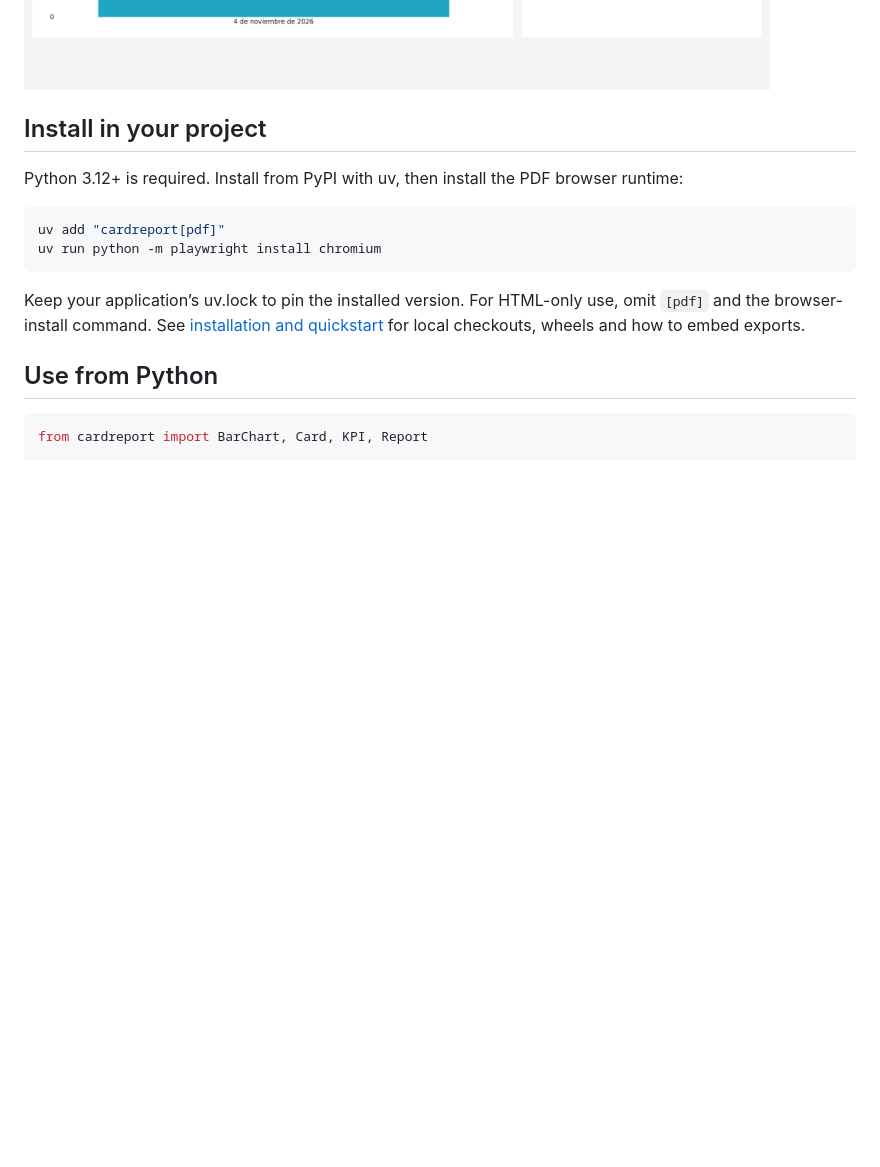
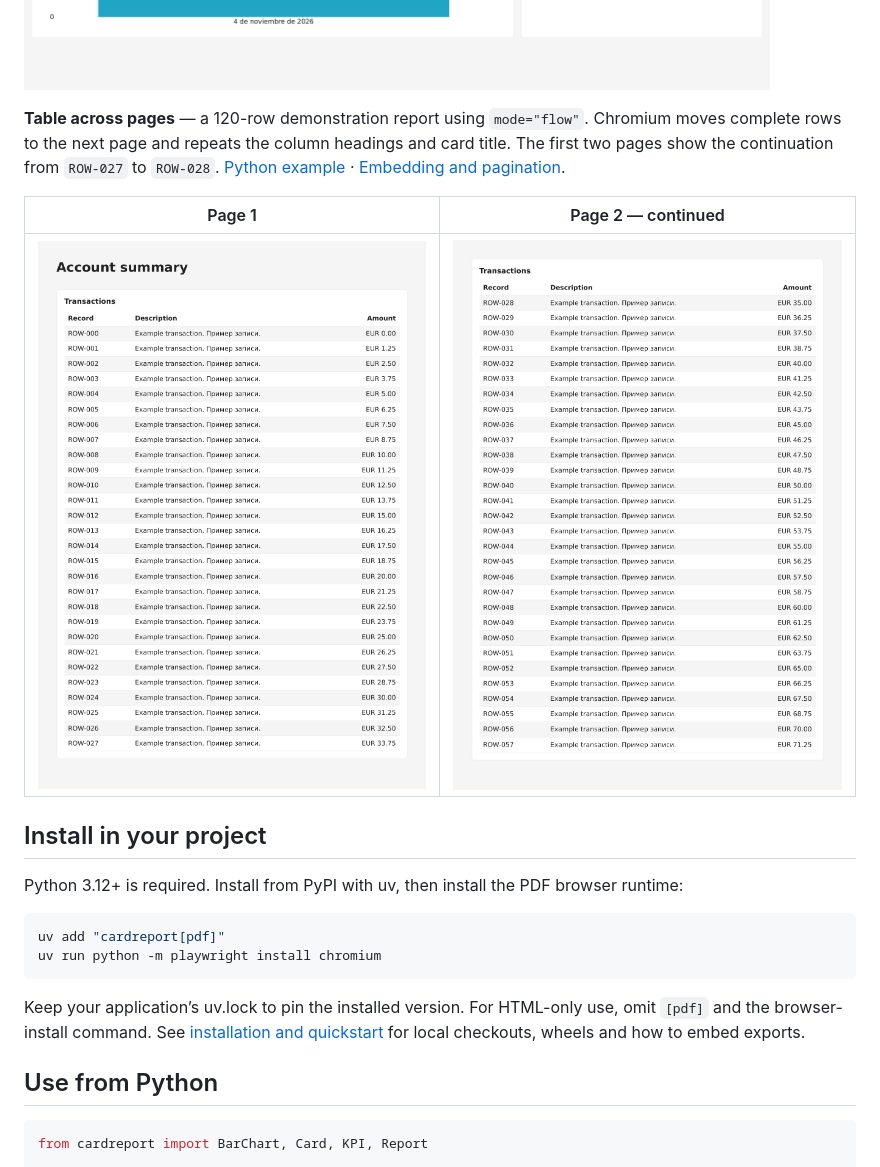
Before and after one commit to arch7tect/cardreport, a Markdown page: README.md, the part around the change. Rendered like a GitHub page; pictures changed too: docs/images/flow-page-1.png (added), docs/images/flow-page-2.png (added); blank space fills up the shorter version.

Commit message:
Show table pagination across pages in README examples

```diff
--- a/README.md
+++ b/README.md
@@ -31,6 +31,16 @@ The same template and datasets, rendered by both engines. Open either image for
 tables and charts. [Example and provenance](https://github.com/arch7tect/cardreport/blob/main/docs/user/examples.md#spanish-reference-report).
 
 ![Spanish campaign report rendered by CardReport](https://github.com/arch7tect/cardreport/blob/main/docs/images/spanish.png?raw=true)
+
+**Table across pages** — a 120-row demonstration report using `mode="flow"`.
+Chromium moves complete rows to the next page and repeats the column headings
+and card title. The first two pages show the continuation from `ROW-027` to
+`ROW-028`. [Python example](https://github.com/arch7tect/cardreport/blob/main/examples/flow_report.py)
+· [Embedding and pagination](https://github.com/arch7tect/cardreport/blob/main/docs/user/examples.md#long-table).
+
+| Page 1 | Page 2 — continued |
+| --- | --- |
+| [![Long table, page 1 ending at ROW-027](https://github.com/arch7tect/cardreport/blob/main/docs/images/flow-page-1.png?raw=true)](https://github.com/arch7tect/cardreport/blob/main/docs/images/flow-page-1.png) | [![Long table, page 2 starting at ROW-028 with repeated headings](https://github.com/arch7tect/cardreport/blob/main/docs/images/flow-page-2.png?raw=true)](https://github.com/arch7tect/cardreport/blob/main/docs/images/flow-page-2.png) |
 
 ## Install in your project
 
```
Also changed, not shown: docs/project/development.md (+7 -5 lines), docs/user/examples.md (+7 -2 lines), 1 other file.
